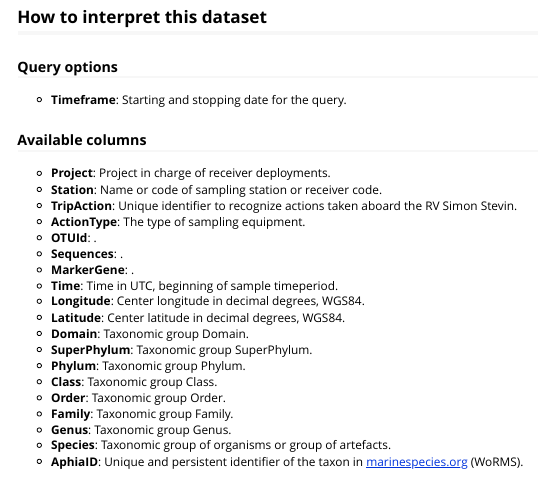
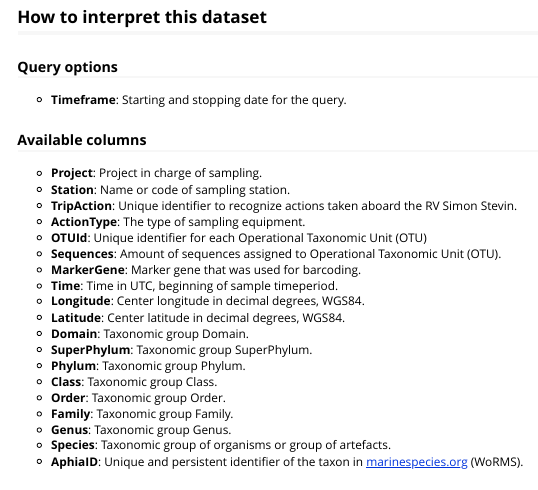
Before and after one commit to lifewatch/lwdataexplorer, an R Markdown document (vignettes/lwdata_genetic.Rmd): the page in a window 1100 px wide, from 820 px down. Rendered offline with R 4.5, knitr and Pandoc, with nearby package versions; some code elsewhere in the file could not run offline.

Commit message:
Update genetic

```diff
--- a/vignettes/lwdata_genetic.Rmd
+++ b/vignettes/lwdata_genetic.Rmd
@@ -36,13 +36,13 @@ Genomic observations in the Belgian Part of the North Sea.
 
 ### Available columns
 
-* **Project**: Project in charge of receiver deployments.
-* **Station**: Name or code of sampling station or receiver code.
+* **Project**: Project in charge of sampling.
+* **Station**: Name or code of sampling station.
 * **TripAction**:	Unique identifier to recognize actions taken aboard the RV Simon Stevin.
 * **ActionType**: The type of sampling equipment.
-* **OTUId**: .
-* **Sequences**: .
-* **MarkerGene**: .
+* **OTUId**: Unique identifier for each Operational Taxonomic Unit (OTU)
+* **Sequences**: Amount of sequences assigned to Operational Taxonomic Unit (OTU).
+* **MarkerGene**: Marker gene that was used for barcoding.
 * **Time**: Time in UTC, beginning of sample timeperiod.
 * **Longitude**: Center longitude in decimal degrees, WGS84.
 * **Latitude**: Center latitude in decimal degrees, WGS84.
```
